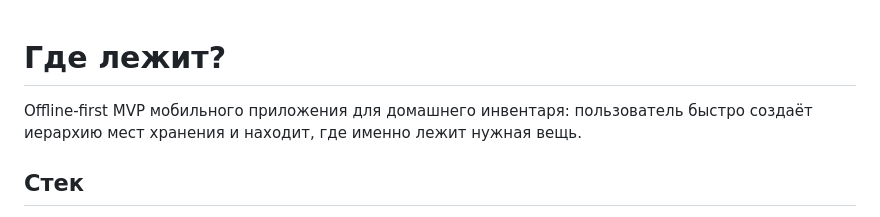
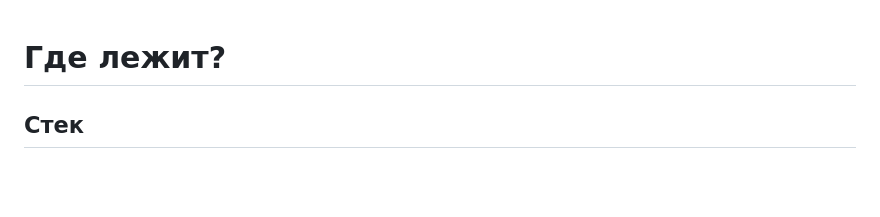
Before and after one commit to danmaar/Where_is_it, a Markdown page: README.md, the part around the change. GitHub-like rendering; blank space fills up the shorter version.

```diff
--- a/README.md
+++ b/README.md
@@ -1,6 +1,6 @@
 # Где лежит?
 
-Offline-first MVP мобильного приложения для домашнего инвентаря: пользователь быстро создаёт иерархию мест хранения и находит, где именно лежит нужная вещь.
+
 
 ## Стек
 
```
